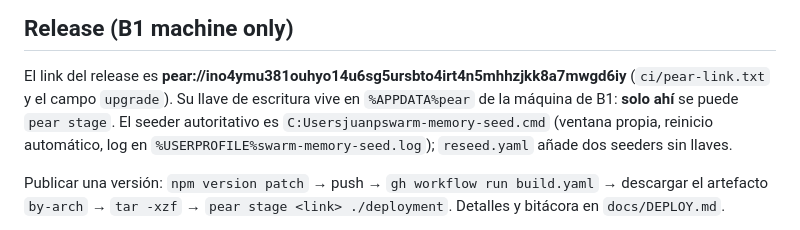
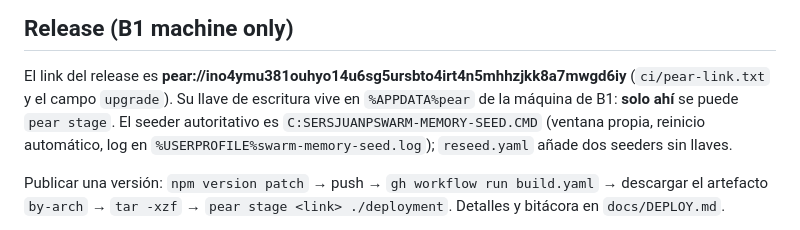
Before and after one commit to JuanWimmin/swarm-memory, a Markdown page: CLAUDE.md, the part around the change. Rendered like a GitHub page.

```diff
--- a/CLAUDE.md
+++ b/CLAUDE.md
@@ -32,7 +32,7 @@ Proyecto del Aleph Hackathon 2026, Pears Track. **Lee `TEAM_PLAN.md` completo an
 
 El link del release es **pear://ino4ymu381ouhyo14u6sg5ursbto4irt4n5mhhzjkk8a7mwgd6iy** (`ci/pear-link.txt`
 y el campo `upgrade`). Su llave de escritura vive en `%APPDATA%pear` de la máquina de B1: **solo ahí**
-se puede `pear stage`. El seeder autoritativo es `C:Usersjuanpswarm-memory-seed.cmd` (ventana propia,
+se puede `pear stage`. El seeder autoritativo es `C:SERSJUANPSWARM-MEMORY-SEED.CMD` (ventana propia,
 reinicio automático, log en `%USERPROFILE%swarm-memory-seed.log`); `reseed.yaml` añade dos seeders sin llaves.
 
 Publicar una versión: `npm version patch` → push → `gh workflow run build.yaml` → descargar el artefacto
```
